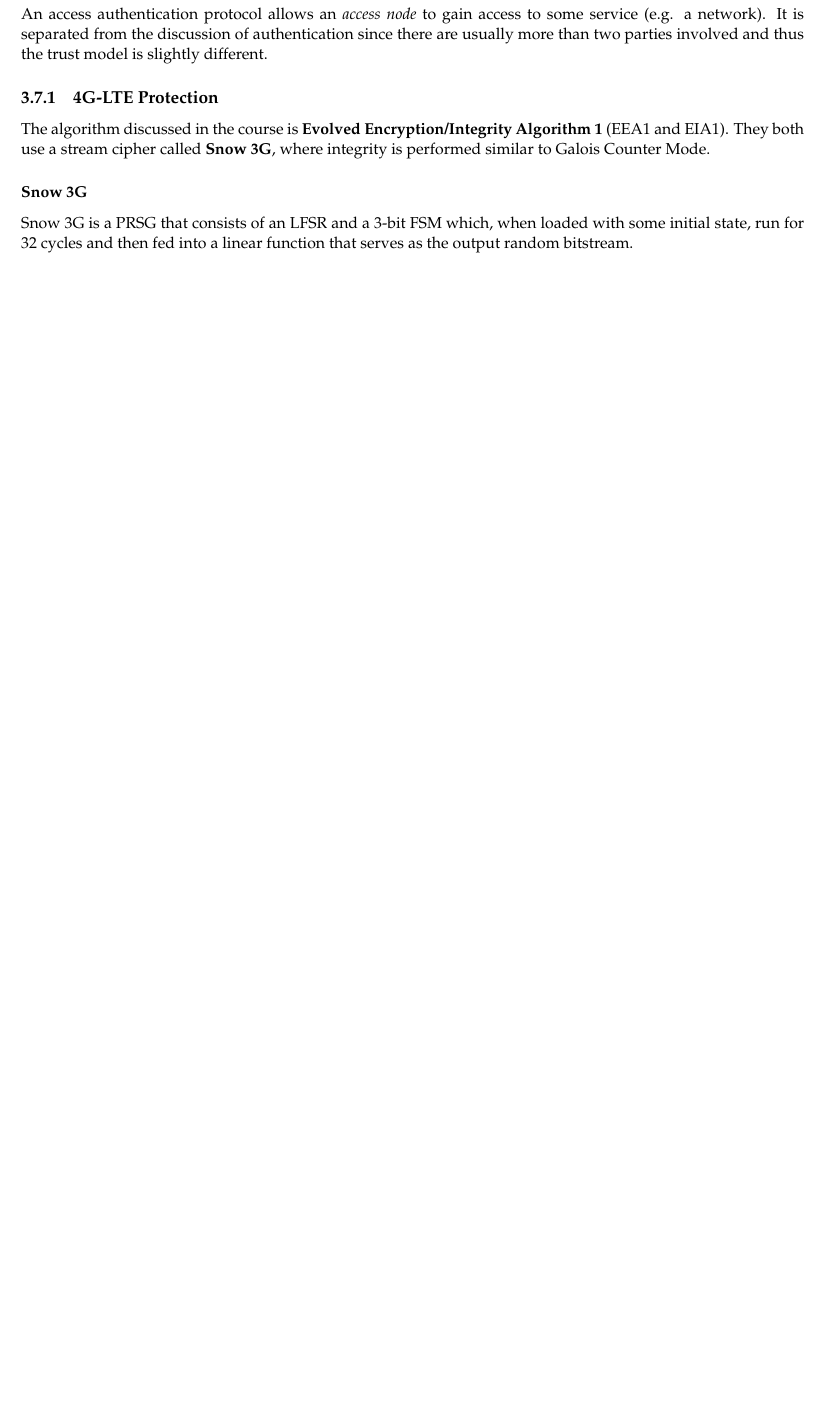
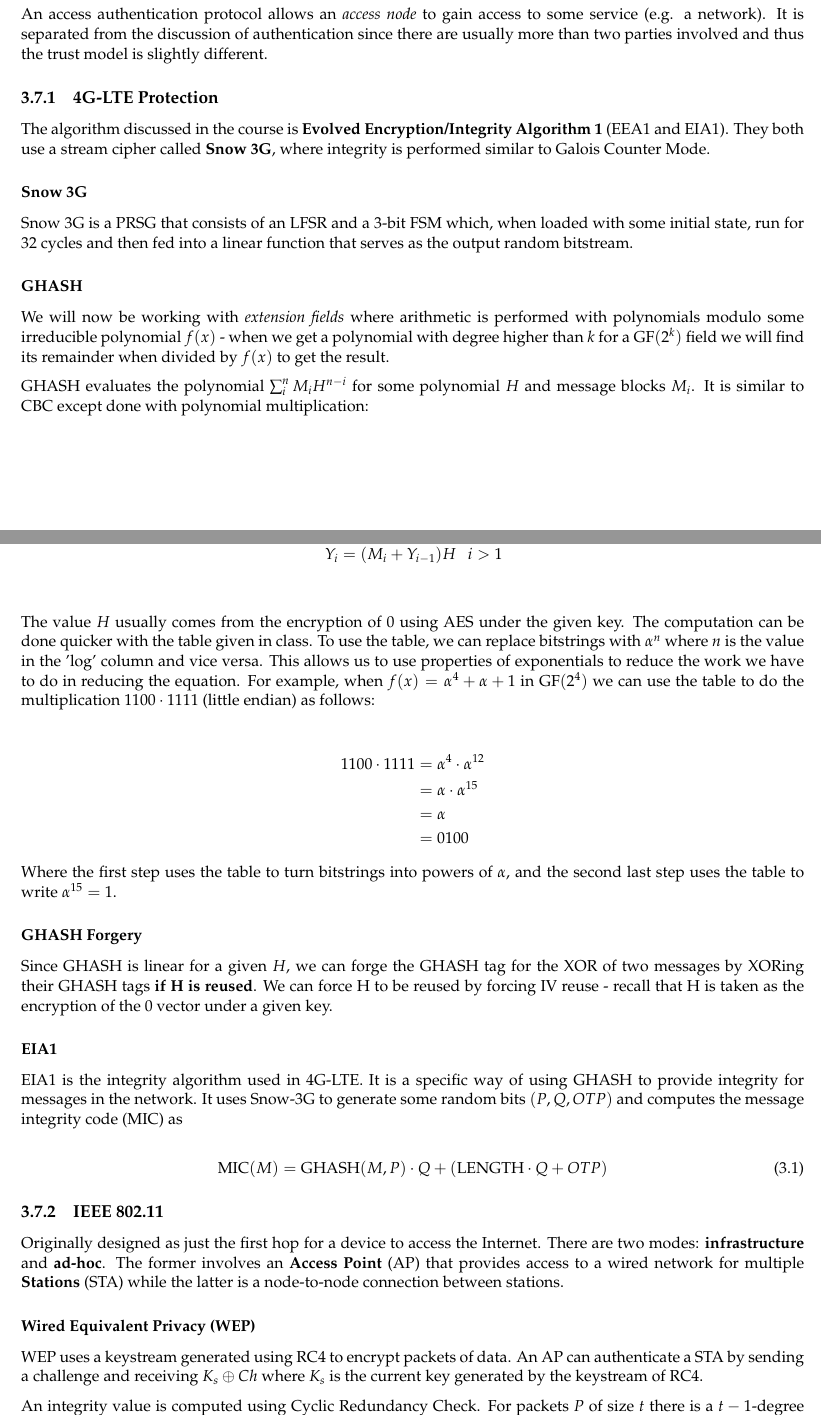
Before and after one commit to saifk00/course-notes, a LaTeX thesis (ECE458/ece458.tex): part of page 15 of 16 before the commit and two parts of pages 15 and 16 of 18 after it, the two joined at a grey line, cut so that both start at the same text, the shorter picture padded with empty space. Compiled offline with pdfLaTeX.

Commit message:
[saifk00] ECE 458 - Finish Topic 3

```diff
--- a/ECE458/ece458.tex
+++ b/ECE458/ece458.tex
@@ -600,6 +600,42 @@ The algorithm discussed in the course is \textbf{Evolved Encryption/Integrity Al
 \subsubsection{Snow 3G}
 Snow 3G is a PRSG that consists of an LFSR and a 3-bit FSM which, when loaded with some initial state, run for 32 cycles and then fed into a linear function that serves as the output random bitstream.
 
-\subsubsection{Galois Counter Mode}
+\subsubsection{GHASH}
+We will now be working with \textit{extension fields} where arithmetic is performed with polynomials modulo some irreducible polynomial $f(x)$ - when we get a polynomial with degree higher than $k$ for a $\text{GF}(2^k)$ field we will find its remainder when divided by $f(x)$ to get the result.
 
-\subsubsection{EEA1}
+GHASH evaluates the polynomial $\sum_{i}^n M_iH^{n-i}$ for some polynomial $H$ and message blocks $M_i$. It is similar to CBC except done with polynomial multiplication:
+
+\begin{align*}
+	Y_1 &= M_1 H \\
+	Y_i &= (M_i + Y_{i-1})H \ \ \ i > 1\\
+\end{align*}
+
+The value $H$ usually comes from the encryption of $0$ using AES under the given key. The computation can be done quicker with the table given in class. To use the table, we can replace bitstrings with $\alpha^n$ where $n$ is the value in the 'log' column and vice versa. This allows us to use properties of exponentials to reduce the work we have to do in reducing the equation. For example, when $f(x) = \alpha^4 + \alpha + 1$ in $\text{GF}(2^4)$ we can use the table to do the multiplication $1100 \cdot 1111$ (little endian) as follows:
+
+\begin{align*}
+	1100 \cdot 1111 &= \alpha^4 \cdot \alpha^{12} \\
+					&= \alpha \cdot \alpha^{15} \\
+					&= \alpha \\
+					&= 0100
+\end{align*}
+Where the first step uses the table to turn bitstrings into powers of $\alpha$, and the second last step uses the table to write $\alpha^{15} = 1$.
+
+\subsubsection{GHASH Forgery}
+Since GHASH is linear for a given $H$, we can forge the GHASH tag for the XOR of two messages by XORing their GHASH tags \textbf{if H is reused}. We can force H to be reused by forcing IV reuse - recall that H is taken as the encryption of the 0 vector under a given key.
+
+
+\subsubsection{EIA1}
+EIA1 is the integrity algorithm used in 4G-LTE. It is a specific way of using GHASH to provide integrity for messages in the network. It uses Snow-3G to generate some random bits $(P, Q, OTP)$ and computes the message integrity code (MIC) as
+
+\begin{equation}
+	\text{MIC}(M) = \text{GHASH}(M, P)\cdot Q + (\text{LENGTH}\cdot Q + OTP)
+\end{equation}
+
+\subsection{IEEE 802.11}
+Originally designed as just the first hop for a device to access the Internet. There are two modes: \textbf{infrastructure} and \textbf{ad-hoc}. The former involves an \textbf{Access Point} (AP) that provides access to a wired network for multiple \textbf{Stations} (STA) while the latter is a node-to-node connection between stations.
+
+\subsubsection{Wired Equivalent Privacy (WEP)}
+
+WEP uses a keystream generated using RC4 to encrypt packets of data. An AP can authenticate a STA by sending a challenge and receiving $K_s \oplus Ch$ where $K_s$ is the current key generated by the keystream of RC4.
+
+An integrity value is computed using Cyclic Redundancy Check. For packets $P$ of size $t$ there is a $t-1$-degree polynomial $f(x)$. The integrity check value (ICV) is computed as the remainder of $P$ when divided by $f$.
```
Also changed, not shown: ECE458/ece458-draft.pdf (added), ECE458/ece458.pdf, ECE458/ece458.tex (19 more changed lines).
